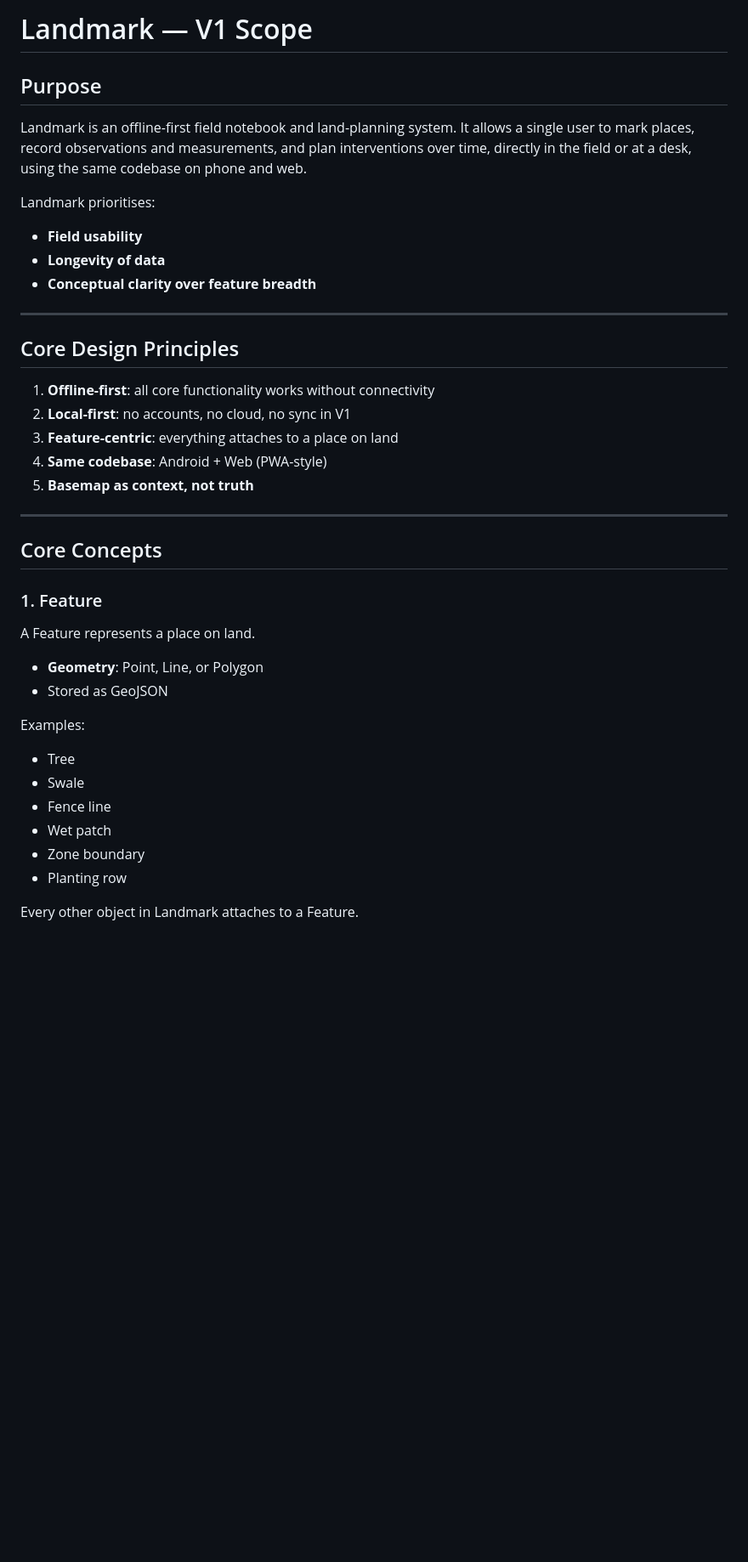
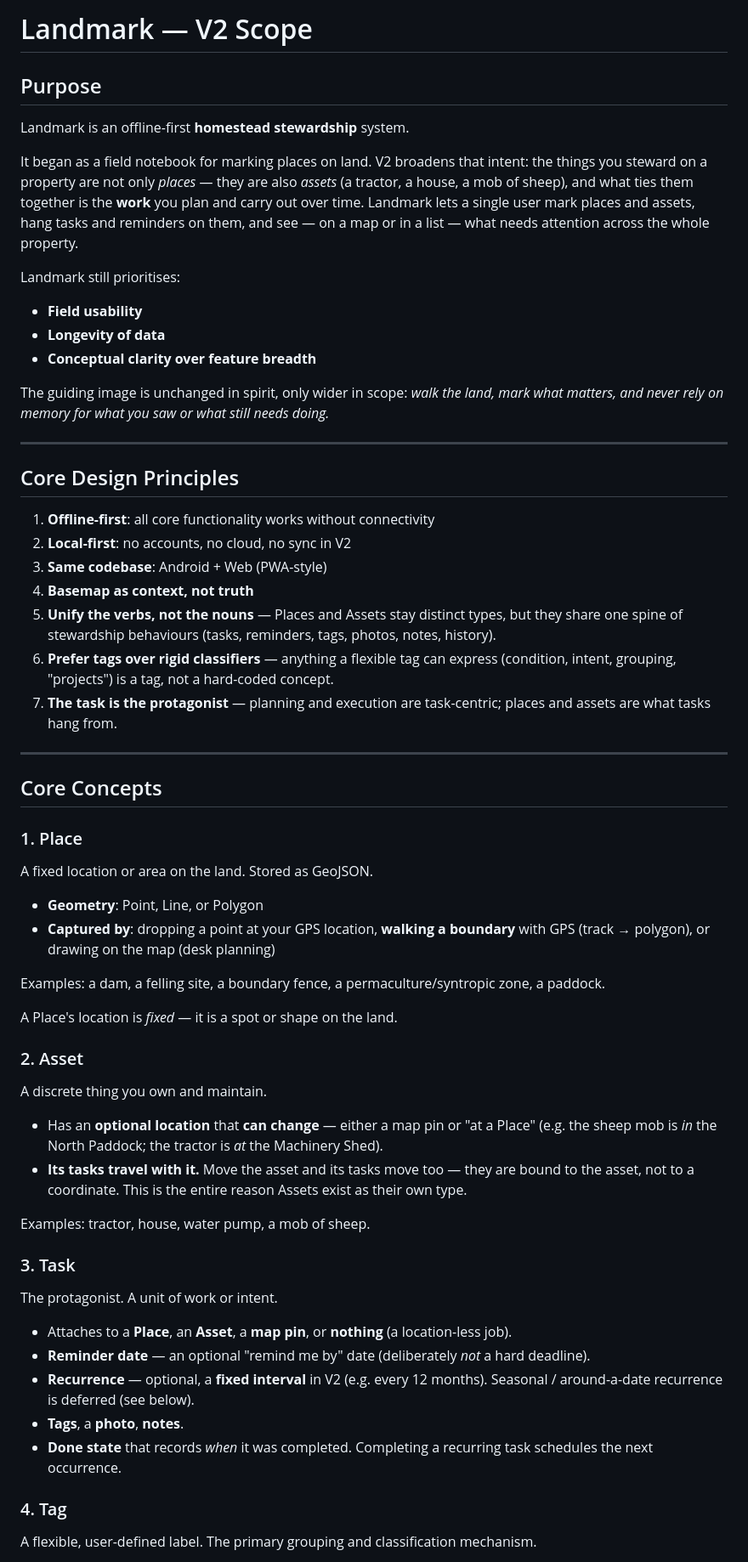
Before and after one commit to krisrogers/Landmark, a Markdown page: SCOPE.md, the part around one of its changes. Shown at 85% size. Drawn GitHub-style; blank space fills up the shorter version.

```diff
--- a/SCOPE.md
+++ b/SCOPE.md
@@ -1,43 +1,79 @@
-# Landmark — V1 Scope
+# Landmark — V2 Scope
 
 ## Purpose
 
-Landmark is an offline-first field notebook and land-planning system.
-It allows a single user to mark places, record observations and measurements, and plan interventions over time, directly in the field or at a desk, using the same codebase on phone and web.
+Landmark is an offline-first **homestead stewardship** system.
 
-Landmark prioritises:
+It began as a field notebook for marking places on land. V2 broadens that intent: the
+things you steward on a property are not only *places* — they are also *assets* (a tractor,
+a house, a mob of sheep), and what ties them together is the **work** you plan and carry out
+over time. Landmark lets a single user mark places and assets, hang tasks and reminders on
+them, and see — on a map or in a list — what needs attention across the whole property.
+
+Landmark still prioritises:
 
 - **Field usability**
 - **Longevity of data**
 - **Conceptual clarity over feature breadth**
+
+The guiding image is unchanged in spirit, only wider in scope: *walk the land, mark what
+matters, and never rely on memory for what you saw or what still needs doing.*
 
 ---
 
 ## Core Design Principles
 
 1. **Offline-first**: all core functionality works without connectivity
-2. **Local-first**: no accounts, no cloud, no sync in V1
-3. **Feature-centric**: everything attaches to a place on land
-4. **Same codebase**: Android + Web (PWA-style)
-5. **Basemap as context, not truth**
+2. **Local-first**: no accounts, no cloud, no sync in V2
+3. **Same codebase**: Android + Web (PWA-style)
+4. **Basemap as context, not truth**
+5. **Unify the verbs, not the nouns** — Places and Assets stay distinct types, but they
+   share one spine of stewardship behaviours (tasks, reminders, tags, photos, notes, history).
+6. **Prefer tags over rigid classifiers** — anything a flexible tag can express (condition,
+   intent, grouping, "projects") is a tag, not a hard-coded concept.
+7. **The task is the protagonist** — planning and execution are task-centric; places and
+   assets are what tasks hang from.
 
 ---
 
 ## Core Concepts
 
-### 1. Feature
+### 1. Place
 
-A Feature represents a place on land.
+A fixed location or area on the land. Stored as GeoJSON.
 
 - **Geometry**: Point, Line, or Polygon
-- Stored as GeoJSON
+- **Captured by**: dropping a point at your GPS location, **walking a boundary** with GPS
+  (track → polygon), or drawing on the map (desk planning)
 
-Examples:
-- Tree
-- Swale
-- Fence line
-- Wet patch
-- Zone boundary
-- Planting row
+Examples: a dam, a felling site, a boundary fence, a permaculture/syntropic zone, a paddock.
 
-Every other object in Landmark attaches to a Feature.
+A Place's location is *fixed* — it is a spot or shape on the land.
+
+### 2. Asset
+
+A discrete thing you own and maintain.
+
+- Has an **optional location** that **can change** — either a map pin or "at a Place"
+  (e.g. the sheep mob is *in* the North Paddock; the tractor is *at* the Machinery Shed).
+- **Its tasks travel with it.** Move the asset and its tasks move too — they are bound to the
+  asset, not to a coordinate. This is the entire reason Assets exist as their own type.
+
+Examples: tractor, house, water pump, a mob of sheep.
+
+### 3. Task
+
+The protagonist. A unit of work or intent.
+
+- Attaches to a **Place**, an **Asset**, a **map pin**, or **nothing** (a location-less job).
+- **Reminder date** — an optional "remind me by" date (deliberately *not* a hard deadline).
+- **Recurrence** — optional, a **fixed interval** in V2 (e.g. every 12 months). Seasonal /
+  around-a-date recurrence is deferred (see below).
+- **Tags**, a **photo**, **notes**.
+- **Done state** that records *when* it was completed. Completing a recurring task schedules
+  the next occurrence.
+
+### 4. Tag
+
+A flexible, user-defined label. The primary grouping and classification mechanism.
+
```
Also changed, not shown: other parts of SCOPE.md (+94 -186 lines).
